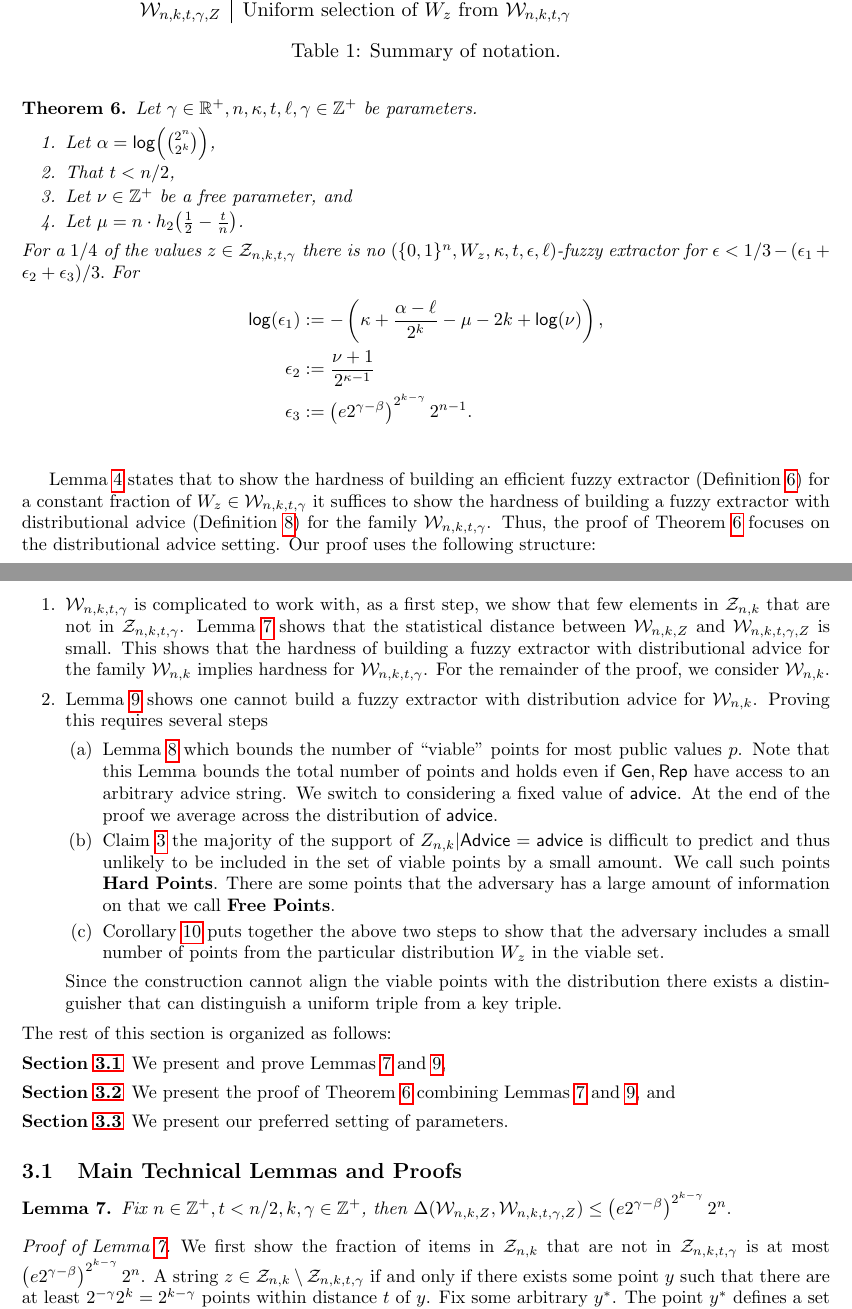
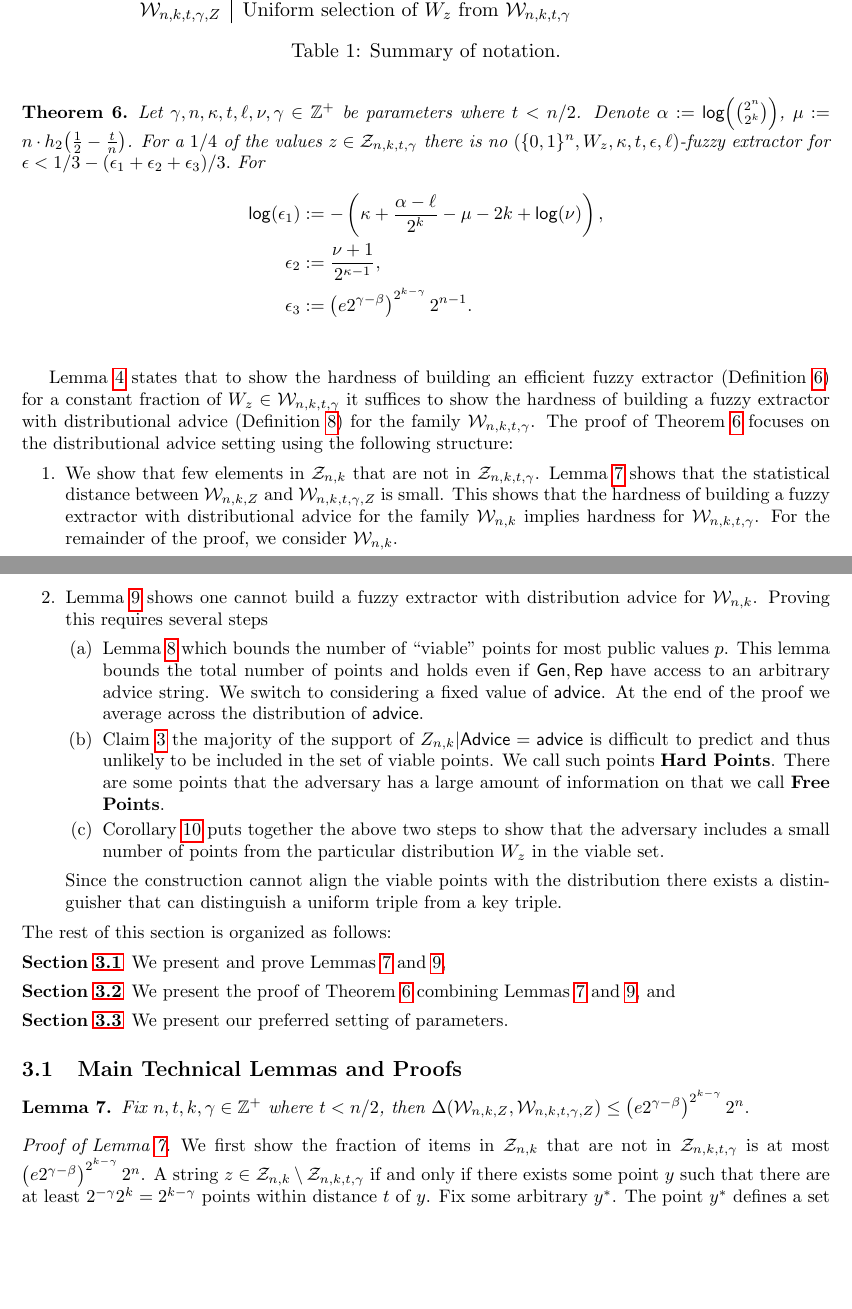
Before and after one commit to onlylukejohnson/negFE, a LaTeX document (main.tex, which reads proof.tex, sampling.tex): two parts of pages 10 and 11 of 24, joined at a grey line, cut so that both start at the same text, the shorter picture padded with empty space. Compiled offline with pdfLaTeX.

Commit message:
technical part of fe proof

```diff
--- a/proof.tex
+++ b/proof.tex
@@ -8,19 +8,13 @@
 We also summarize notation in Table~\ref{tab:notation}.
 
 \begin{theorem}
-Let $\gamma \in\mathbb{R}^+, n, \kappa, t, \ell, \gamma \in\mathbb{Z}^+$ be parameters.
-\begin{enumerate}
-\itemsep0em
-\item Let $\alpha = \log{{2^n\choose 2^k}}$,
-\item That $t<n/2$,
-\item Let $\nu \in \mathbb{Z}^+$ be a free parameter, and
-\item Let $\mu =  n \cdot h_2\prns{\frac{1}{2} - \frac{t}{n}}$.
-\end{enumerate}
+Let $\gamma, n, \kappa, t, \ell, \nu, \gamma \in\mathbb{Z}^+$ be parameters where $t<n/2$.
+ Denote $\alpha := \log{{2^n\choose 2^k}}$, $\mu :=  n \cdot h_2\prns{\frac{1}{2} - \frac{t}{n}}$.
 For a $1/4$ of the values $z\in\pcodeset$ there is no $(\{0,1\}^n, W_z, \kappa, t, \epsilon, \ell)$-fuzzy extractor for
 $\epsilon<1/3 - (\epsilon_1+\epsilon_2+\epsilon_3)/3.$
 For
 \begin{align*}\log{\epsilon_1}&:= -\left(\kappa+\frac{\alpha -\ell}{2^k} - \mu -2k+\log{\nu}\right),\\
-\epsilon_2&:=\frac{\nu+1}{2^{\kappa-1}}\\
+\epsilon_2&:=\frac{\nu+1}{2^{\kappa-1}},\\
 \epsilon_3&:=\left(e2^{\gamma-\beta}\right)^{2^{k-\gamma}}2^{n-1}.
 \end{align*}
 \label{thm:main theorem}
@@ -61,16 +55,15 @@ $\pcodeuz$ & Uniform selection of $W_z$ from $\pcodeu$
 \caption{Summary of notation.}
 \label{tab:notation}
 \end{table}
-Lemma~\ref{lem:distributional advice suffices} states that to show the hardness of building an efficient fuzzy extractor (Definition~\ref{def:fe}) for a constant fraction of $W_z\in \pcodeu$ it suffices to show the hardness of building a fuzzy extractor with distributional advice (Definition~\ref{def:fe distributional}) for the family $\pcodeu$. Thus, the proof of Theorem~\ref{thm:main theorem} focuses on the distributional advice setting.
-Our proof uses the following structure:
+Lemma~\ref{lem:distributional advice suffices} states that to show the hardness of building an efficient fuzzy extractor (Definition~\ref{def:fe}) for a constant fraction of $W_z\in \pcodeu$ it suffices to show the hardness of building a fuzzy extractor with distributional advice (Definition~\ref{def:fe distributional}) for the family $\pcodeu$. The proof of Theorem~\ref{thm:main theorem} focuses on the distributional advice setting using the following structure:
 \begin{enumerate}
 
-\item $\pcodeu$ is complicated to work with, as a first step, we show that few elements in $\znkset$ that are not in $\pcodeset$. Lemma~\ref{lem:close family} shows that the statistical distance between $\wnkz$ and $\pcodeuz$ is small.  This shows that the hardness of building a fuzzy extractor with distributional advice for the family $\wnk$ implies hardness for $\pcodeu$. For the remainder of the proof, we consider $\wnk$.
+\item We show that few elements in $\znkset$ that are not in $\pcodeset$. Lemma~\ref{lem:close family} shows that the statistical distance between $\wnkz$ and $\pcodeuz$ is small.  This shows that the hardness of building a fuzzy extractor with distributional advice for the family $\wnk$ implies hardness for $\pcodeu$. For the remainder of the proof, we consider $\wnk$.
 \item Lemma~\ref{lem:convert distinguisher} shows one cannot build a fuzzy extractor with distribution advice for $\wnk$. Proving this requires several steps
 \begin{enumerate}
-\item Lemma~\ref{lem:smallgeneralviable} which bounds the number of ``viable'' points for most public values $p$.  Note that this Lemma bounds the total number of points and holds even if $\gen, \rep$ have access to an arbitrary advice string. We switch to considering a fixed value of $\advice$.  At the end of the proof we average across the distribution of $\advice$.
+\item Lemma~\ref{lem:smallgeneralviable} which bounds the number of ``viable'' points for most public values $p$.  This lemma bounds the total number of points and holds even if $\gen, \rep$ have access to an arbitrary advice string. We switch to considering a fixed value of $\advice$.  At the end of the proof we average across the distribution of $\advice$.
 
-\item Claim~\ref{clm:entr of members} the majority of the support of $\znk | \aux = \advice$ is difficult to predict and thus unlikely to be included in the set of viable points by a small amount. We call such points \textbf{Hard Points}.  There are some points that the adversary has a large amount of information on that we call \textbf{Free Points}.
+\item Claim~\ref{clm:entr of members} the majority of the support of $\znk | \aux = \advice$ is difficult to predict and thus unlikely to be included in the set of viable points. We call such points \textbf{Hard Points}.  There are some points that the adversary has a large amount of information on that we call \textbf{Free Points}.
 
 \item Corollary~\ref{corollary:info loss} puts together the above two steps to show that the adversary includes a small number of points from the particular distribution $W_z$ in the viable set.
 
--- a/sampling.tex
+++ b/sampling.tex
@@ -4,7 +4,7 @@
 
  \begin{lemma}
  \label{lem:close family}
-Fix $n\in \mathbb{Z}^+, t<n/2, k, \gamma  \in \mathbb{Z}^+$, then
+Fix $n, t, k, \gamma  \in \mathbb{Z}^+$ where $t<n/2$, then
 $\Delta(\wnkz, \pcodeuz) \le \left(e2^{\gamma-\beta}\right)^{2^{k-\gamma}}2^n.$
 \end{lemma}
 
```
Also changed, not shown: proof.tex (32 more changed lines), sampling.tex (2 more changed lines).
